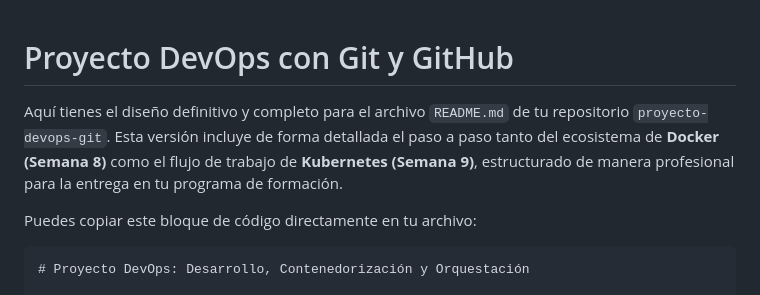
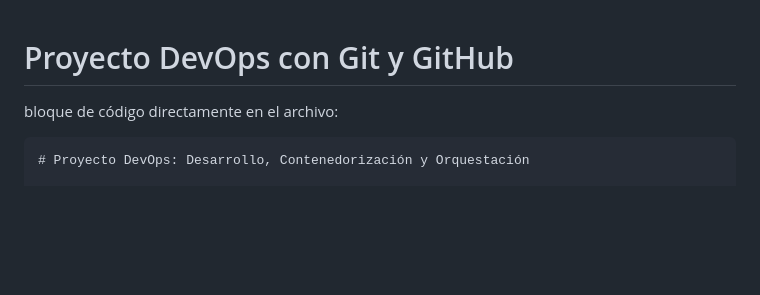
Before and after one commit to liney042-alt/proyecto-devops-git, a Markdown page: README.md, the part around the change. Drawn GitHub-style; blank space fills up the shorter version.

````diff
--- a/README.md
+++ b/README.md
@@ -1,7 +1,6 @@
 # Proyecto DevOps con Git y GitHub
-Aquí tienes el diseño definitivo y completo para el archivo `README.md` de tu repositorio `proyecto-devops-git`. Esta versión incluye de forma detallada el paso a paso tanto del ecosistema de **Docker (Semana 8)** como el flujo de trabajo de **Kubernetes (Semana 9)**, estructurado de manera profesional para la entrega en tu programa de formación.
 
-Puedes copiar este bloque de código directamente en tu archivo:
+bloque de código directamente en el archivo:
 
 ```markdown
 # Proyecto DevOps: Desarrollo, Contenedorización y Orquestación
````
